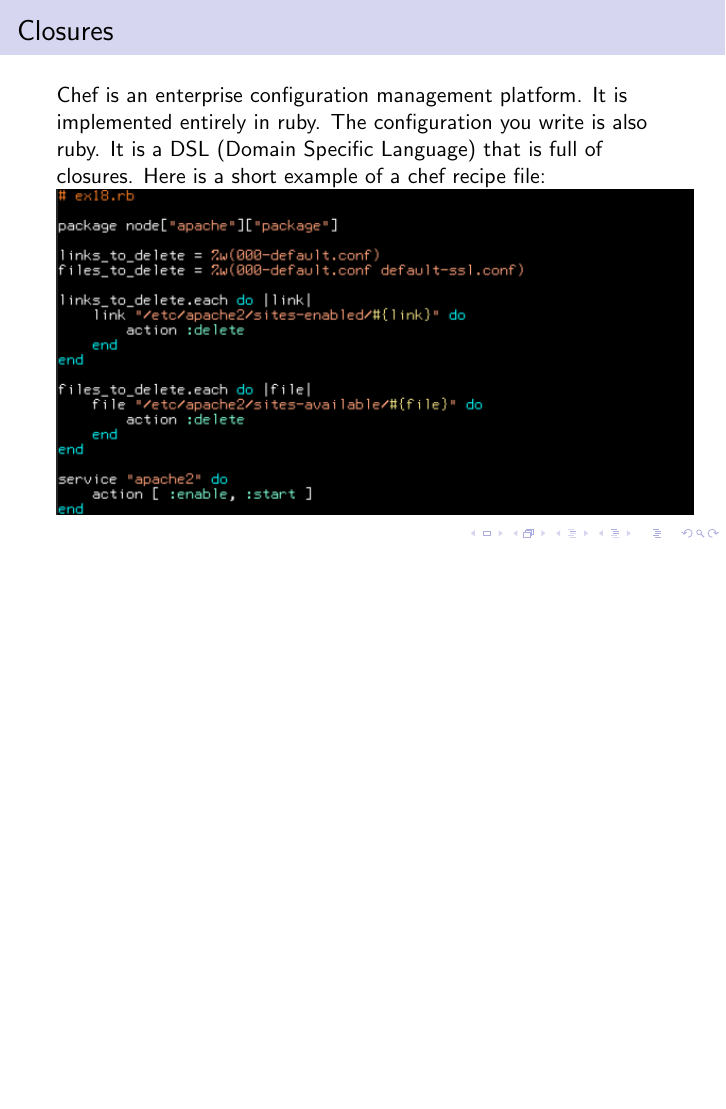
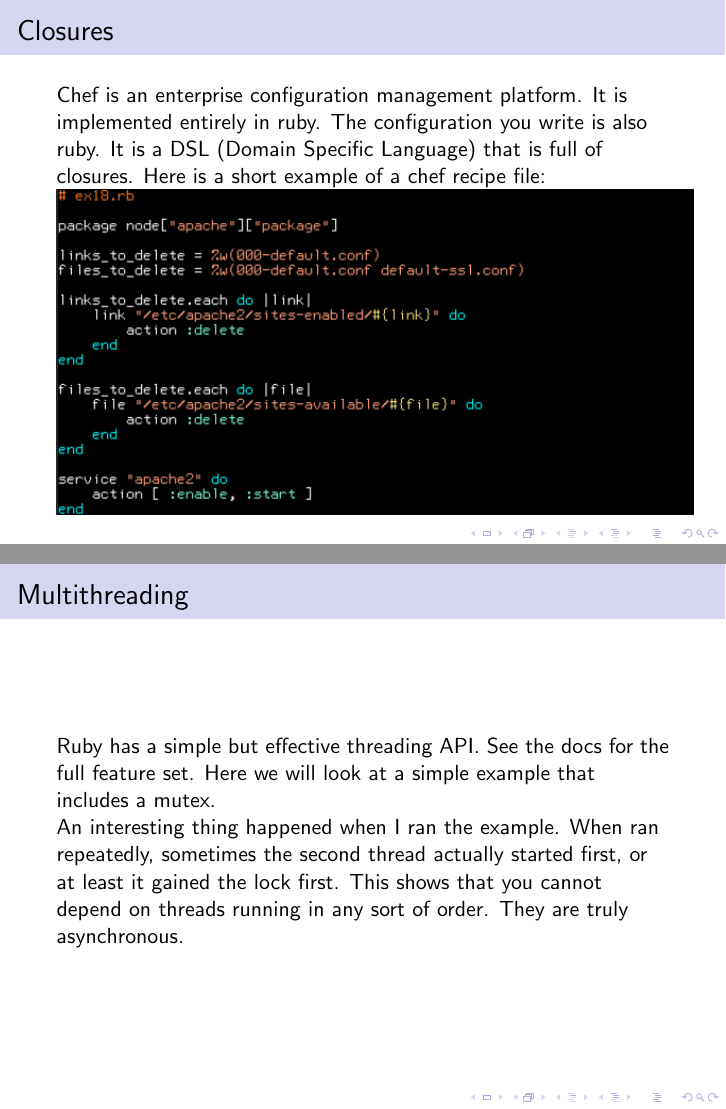
Before and after one commit to ckonstanski/ruby-presentation, LaTeX slides (slides.tex): page 36 of 36 before the commit and pages 36 and 37 of 38 after it, the two joined at a grey line, the shorter picture padded with empty space. Compiled offline with pdfLaTeX.

Commit message:
Added threading slides

```diff
--- a/slides.tex
+++ b/slides.tex
@@ -527,4 +527,26 @@
   \includegraphics[scale=0.53]{src_18}
 \end{frame}
 
+\begin{frame}
+  \frametitle{Multithreading}
+
+  Ruby has a simple but effective threading API. See the docs for the
+  full feature set. Here we will look at a simple example that
+  includes a mutex.
+
+  An interesting thing happened when I ran the example. When ran
+  repeatedly, sometimes the second thread actually started first, or
+  at least it gained the lock first. This shows that you cannot depend
+  on threads running in any sort of order. They are truly
+  asynchronous.
+\end{frame}
+
+\begin{frame}
+  \frametitle{Multithreading}
+
+  \includegraphics[scale=0.53]{src_23}
+
+  \includegraphics[scale=0.5]{out_23}
+\end{frame}
+
 \end{document}
```
Also changed, not shown: images/out_23.png (added), images/src_23.png (added), 1 other file.
